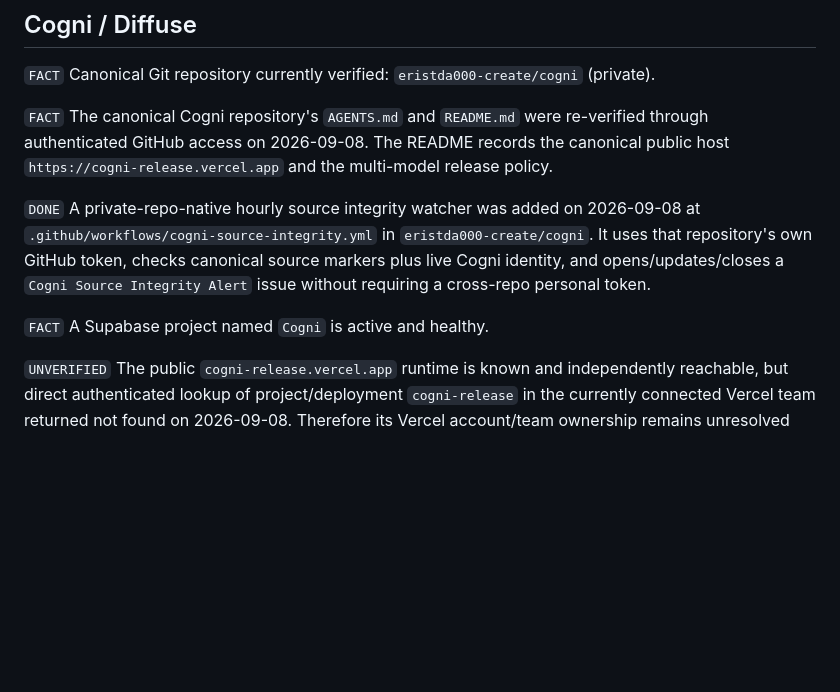
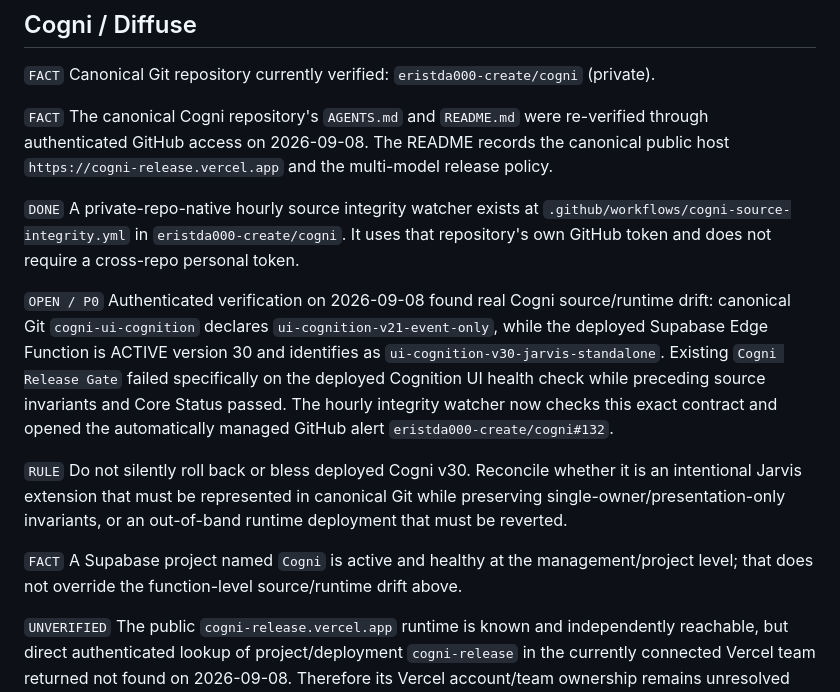
Before and after one commit to eristda000-create/powerlux-luxemburg, a Markdown page: merg_os/CURRENT_STATE.md, the part around the change. Drawn GitHub-style; blank space fills up the shorter version.

Commit message:
Record Cogni runtime source drift alert

```diff
--- a/merg_os/CURRENT_STATE.md
+++ b/merg_os/CURRENT_STATE.md
@@ -51,9 +51,13 @@
 
 `FACT` The canonical Cogni repository's `AGENTS.md` and `README.md` were re-verified through authenticated GitHub access on 2026-09-08. The README records the canonical public host `https://cogni-release.vercel.app` and the multi-model release policy.
 
-`DONE` A private-repo-native hourly source integrity watcher was added on 2026-09-08 at `.github/workflows/cogni-source-integrity.yml` in `eristda000-create/cogni`. It uses that repository's own GitHub token, checks canonical source markers plus live Cogni identity, and opens/updates/closes a `Cogni Source Integrity Alert` issue without requiring a cross-repo personal token.
+`DONE` A private-repo-native hourly source integrity watcher exists at `.github/workflows/cogni-source-integrity.yml` in `eristda000-create/cogni`. It uses that repository's own GitHub token and does not require a cross-repo personal token.
 
-`FACT` A Supabase project named `Cogni` is active and healthy.
+`OPEN / P0` Authenticated verification on 2026-09-08 found real Cogni source/runtime drift: canonical Git `cogni-ui-cognition` declares `ui-cognition-v21-event-only`, while the deployed Supabase Edge Function is ACTIVE version 30 and identifies as `ui-cognition-v30-jarvis-standalone`. Existing `Cogni Release Gate` failed specifically on the deployed Cognition UI health check while preceding source invariants and Core Status passed. The hourly integrity watcher now checks this exact contract and opened the automatically managed GitHub alert `eristda000-create/cogni#132`.
+
+`RULE` Do not silently roll back or bless deployed Cogni v30. Reconcile whether it is an intentional Jarvis extension that must be represented in canonical Git while preserving single-owner/presentation-only invariants, or an out-of-band runtime deployment that must be reverted.
+
+`FACT` A Supabase project named `Cogni` is active and healthy at the management/project level; that does not override the function-level source/runtime drift above.
 
 `UNVERIFIED` The public `cogni-release.vercel.app` runtime is known and independently reachable, but direct authenticated lookup of project/deployment `cogni-release` in the currently connected Vercel team returned not found on 2026-09-08. Therefore its Vercel account/team ownership remains unresolved and must not be guessed.
 
```
